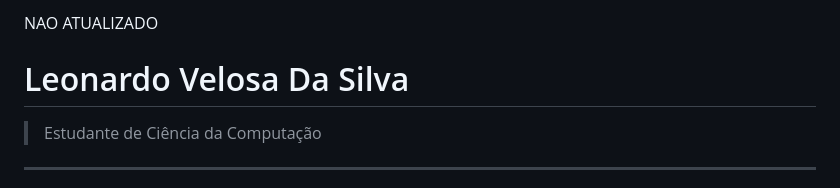
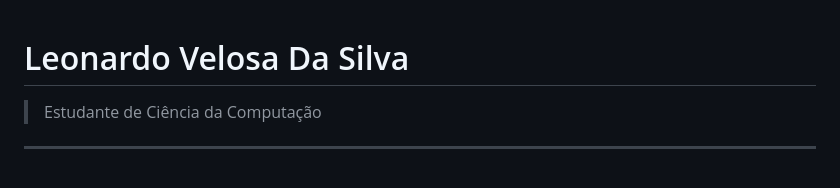
Before and after one commit to LeonardoVSilva1607/portfolio-leonardo-Velosa-Silva, a Markdown page: README.md, the part around the change. GitHub-like rendering.

```diff
--- a/README.md
+++ b/README.md
@@ -1,4 +1,3 @@
-NAO ATUALIZADO
 # Leonardo Velosa Da Silva
 > Estudante de Ciência da Computação
 
```
